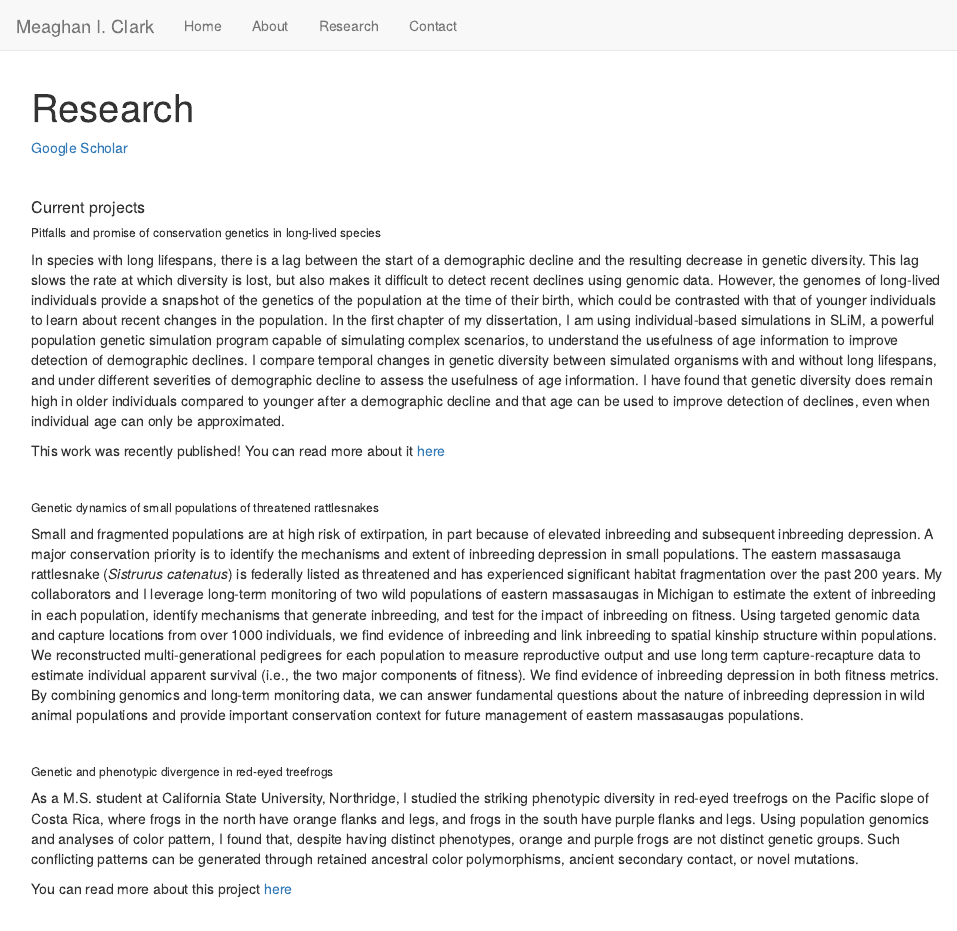
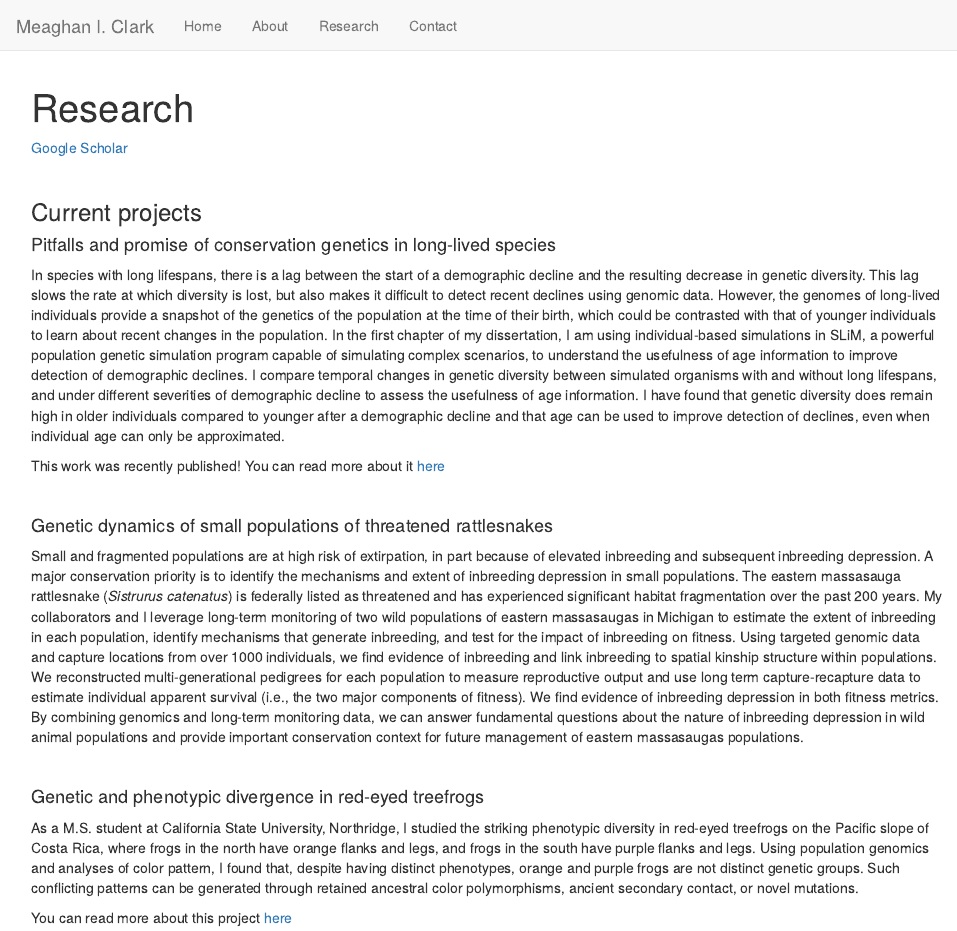
Before and after one commit to MeaghanClark/MeaghanClark.github.io, an R Markdown document (research.Rmd): the page in a window 1100 px wide, from its top. Rendered offline with R 4.5, knitr and Pandoc, with nearby package versions.

Commit message:
experimenting with .css file

```diff
--- a/_site.yml
+++ b/_site.yml
@@ -13,4 +13,4 @@ navbar:
       href: contact.html
 output:
   html_document:
-    lib_dir: 'site_libs'
+    css: styles.css
--- a/research.Rmd
+++ b/research.Rmd
@@ -6,9 +6,9 @@ title: "Research"
 
 \
 
-##### Current projects
+### Current projects
 
-###### Pitfalls and promise of conservation genetics in long-lived species
+#### Pitfalls and promise of conservation genetics in long-lived species
 
 In species with long lifespans, there is a lag between the start of a demographic decline and the resulting decrease in genetic diversity. This lag slows the rate at which diversity is lost, but also makes it difficult to detect recent declines using genomic data. However, the genomes of long-lived individuals provide a snapshot of the genetics of the population at the time of their birth, which could be contrasted with that of younger individuals to learn about recent changes in the population. In the first chapter of my dissertation, I am using individual-based simulations in SLiM, a powerful population genetic simulation program capable of simulating complex scenarios, to understand the usefulness of age information to improve detection of demographic declines. I compare temporal changes in genetic diversity between simulated organisms with and without long lifespans, and under different severities of demographic decline to assess the usefulness of age information. I have found that genetic diversity does remain high in older individuals compared to younger after a demographic decline and that age can be used to improve detection of declines, even when individual age can only be approximated.
 
@@ -16,13 +16,13 @@ This work was recently published! You can read more about it [here](https://onli
 
 \
 
-###### Genetic dynamics of small populations of threatened rattlesnakes
+#### Genetic dynamics of small populations of threatened rattlesnakes
 
 Small and fragmented populations are at high risk of extirpation, in part because of elevated inbreeding and subsequent inbreeding depression. A major conservation priority is to identify the mechanisms and extent of inbreeding depression in small populations. The eastern massasauga rattlesnake (*Sistrurus catenatus*) is federally listed as threatened and has experienced significant habitat fragmentation over the past 200 years. My collaborators and I leverage long-term monitoring of two wild populations of eastern massasaugas in Michigan to estimate the extent of inbreeding in each population, identify mechanisms that generate inbreeding, and test for the impact of inbreeding on fitness. Using targeted genomic data and capture locations from over 1000 individuals, we find evidence of inbreeding and link inbreeding to spatial kinship structure within populations. We reconstructed multi-generational pedigrees for each population to measure reproductive output and use long term capture-recapture data to estimate individual apparent survival (i.e., the two major components of fitness). We find evidence of inbreeding depression in both fitness metrics. By combining genomics and long-term monitoring data, we can answer fundamental questions about the nature of inbreeding depression in wild animal populations and provide important conservation context for future management of eastern massasaugas populations.
 
 \
 
-###### Genetic and phenotypic divergence in red-eyed treefrogs
+#### Genetic and phenotypic divergence in red-eyed treefrogs
 
 As a M.S. student at California State University, Northridge, I studied the striking phenotypic diversity in red-eyed treefrogs on the Pacific slope of Costa Rica, where frogs in the north have orange flanks and legs, and frogs in the south have purple flanks and legs. Using population genomics and analyses of color pattern, I found that, despite having distinct phenotypes, orange and purple frogs are not distinct genetic groups. Such conflicting patterns can be generated through retained ancestral color polymorphisms, ancient secondary contact, or novel mutations.
 
--- /dev/null
+++ b/styles.css
@@ -0,0 +1,3 @@
+body {
+    padding-top: 70px; /* Adjust this value as needed */
+}
```
Also changed, not shown: research.html, 1 other file.
